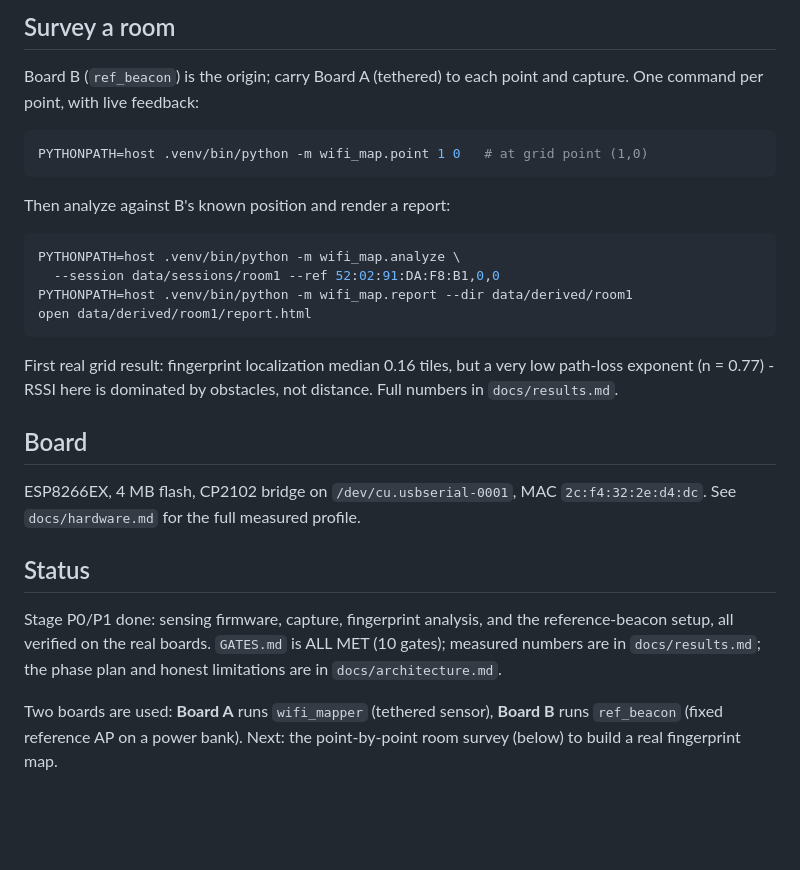
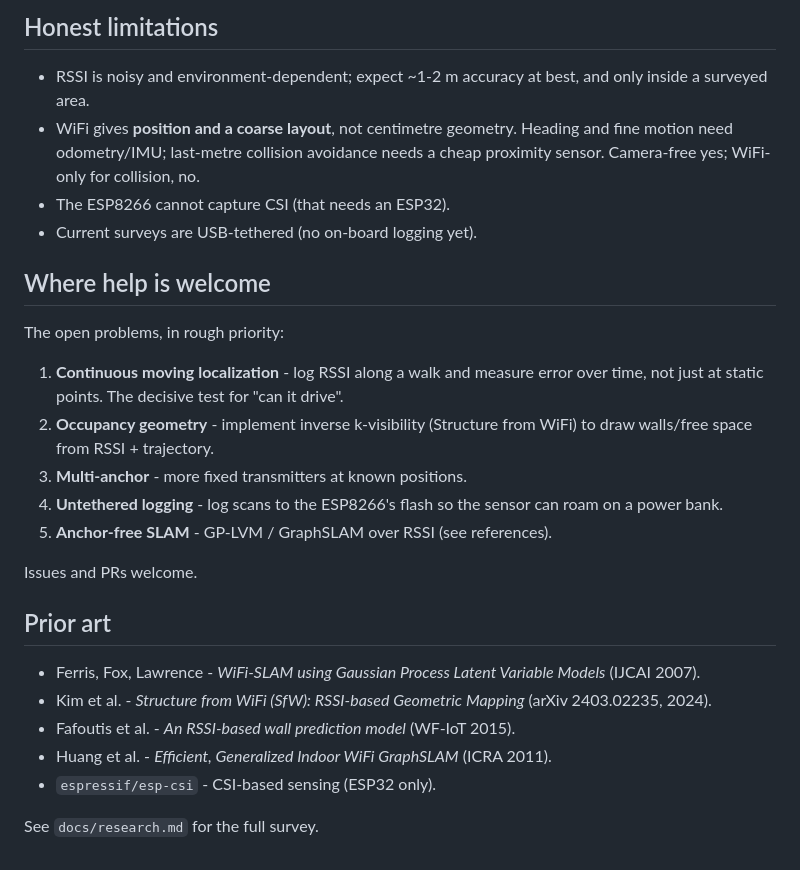
Before and after one commit to instax-dutta/wifi-mapping, a Markdown page: README.md, the part around the change printed below. GitHub-like rendering; blank space fills up the shorter version.

````diff
--- a/README.md
+++ b/README.md
@@ -44,38 +115,35 @@ PYTHONPATH=host .venv/bin/python -m wifi_map.analyze  --session data/derived/sim
 
-## Survey a room
+## Honest limitations
 
-Board B (`ref_beacon`) is the origin; carry Board A (tethered) to each point and
-capture. One command per point, with live feedback:
+- RSSI is noisy and environment-dependent; expect ~1-2 m accuracy at best, and
+  only inside a surveyed area.
+- WiFi gives **position and a coarse layout**, not centimetre geometry. Heading
+  and fine motion need odometry/IMU; last-metre collision avoidance needs a cheap
+  proximity sensor. Camera-free yes; WiFi-only for collision, no.
+- The ESP8266 cannot capture CSI (that needs an ESP32).
+- Current surveys are USB-tethered (no on-board logging yet).
 
-```bash
-PYTHONPATH=host .venv/bin/python -m wifi_map.point 1 0   # at grid point (1,0)
-```
+## Where help is welcome
 
-Then analyze against B's known position and render a report:
+The open problems, in rough priority:
 
-```bash
-PYTHONPATH=host .venv/bin/python -m wifi_map.analyze \
-  --session data/sessions/room1 --ref 52:02:91:DA:F8:B1,0,0
-PYTHONPATH=host .venv/bin/python -m wifi_map.report --dir data/derived/room1
-open data/derived/room1/report.html
-```
+1. **Continuous moving localization** - log RSSI along a walk and measure error
+   over time, not just at static points. The decisive test for "can it drive".
+2. **Occupancy geometry** - implement inverse k-visibility (Structure from WiFi)
+   to draw walls/free space from RSSI + trajectory.
+3. **Multi-anchor** - more fixed transmitters at known positions.
+4. **Untethered logging** - log scans to the ESP8266's flash so the sensor can
+   roam on a power bank.
+5. **Anchor-free SLAM** - GP-LVM / GraphSLAM over RSSI (see references).
 
-First real grid result: fingerprint localization median 0.16 tiles, but a very
-low path-loss exponent (n = 0.77) - RSSI here is dominated by obstacles, not
-distance. Full numbers in `docs/results.md`.
+Issues and PRs welcome.
 
-## Board
+## Prior art
 
-ESP8266EX, 4 MB flash, CP2102 bridge on `/dev/cu.usbserial-0001`, MAC
-`2c:f4:32:2e:d4:dc`. See `docs/hardware.md` for the full measured profile.
+- Ferris, Fox, Lawrence - *WiFi-SLAM using Gaussian Process Latent Variable Models* (IJCAI 2007).
+- Kim et al. - *Structure from WiFi (SfW): RSSI-based Geometric Mapping* (arXiv 2403.02235, 2024).
+- Fafoutis et al. - *An RSSI-based wall prediction model* (WF-IoT 2015).
+- Huang et al. - *Efficient, Generalized Indoor WiFi GraphSLAM* (ICRA 2011).
+- `espressif/esp-csi` - CSI-based sensing (ESP32 only).
 
-## Status
-
-Stage P0/P1 done: sensing firmware, capture, fingerprint analysis, and the
-reference-beacon setup, all verified on the real boards. `GATES.md` is ALL MET
-(10 gates); measured numbers are in `docs/results.md`; the phase plan and honest
-limitations are in `docs/architecture.md`.
-
-Two boards are used: **Board A** runs `wifi_mapper` (tethered sensor), **Board B**
-runs `ref_beacon` (fixed reference AP on a power bank). Next: the point-by-point
-room survey (below) to build a real fingerprint map.
+See `docs/research.md` for the full survey.
````
Also changed, not shown: other parts of README.md (+100 -29 lines), docs/AGENTS.md (+1 -0 lines), docs/figures/heatmap_mq_ref.png (added), docs/figures/localization_loo.png (added).
